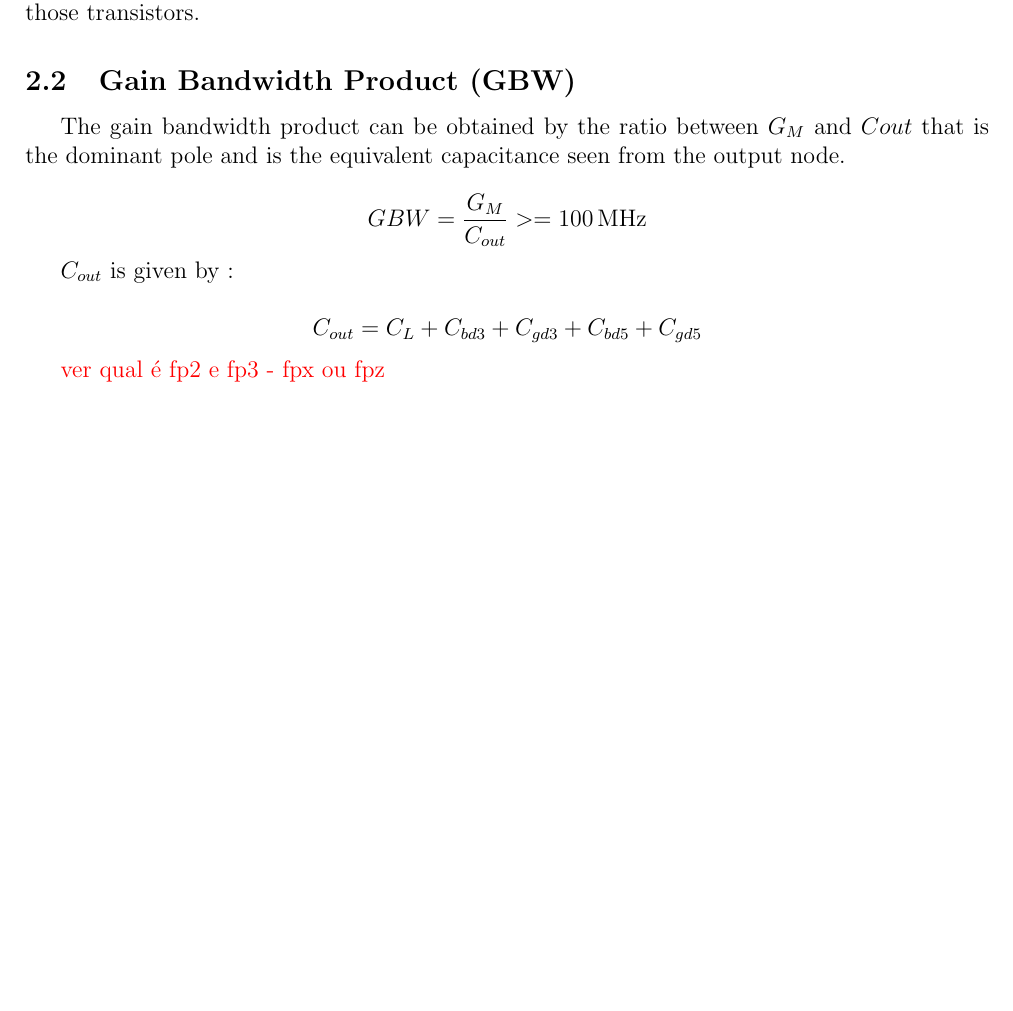
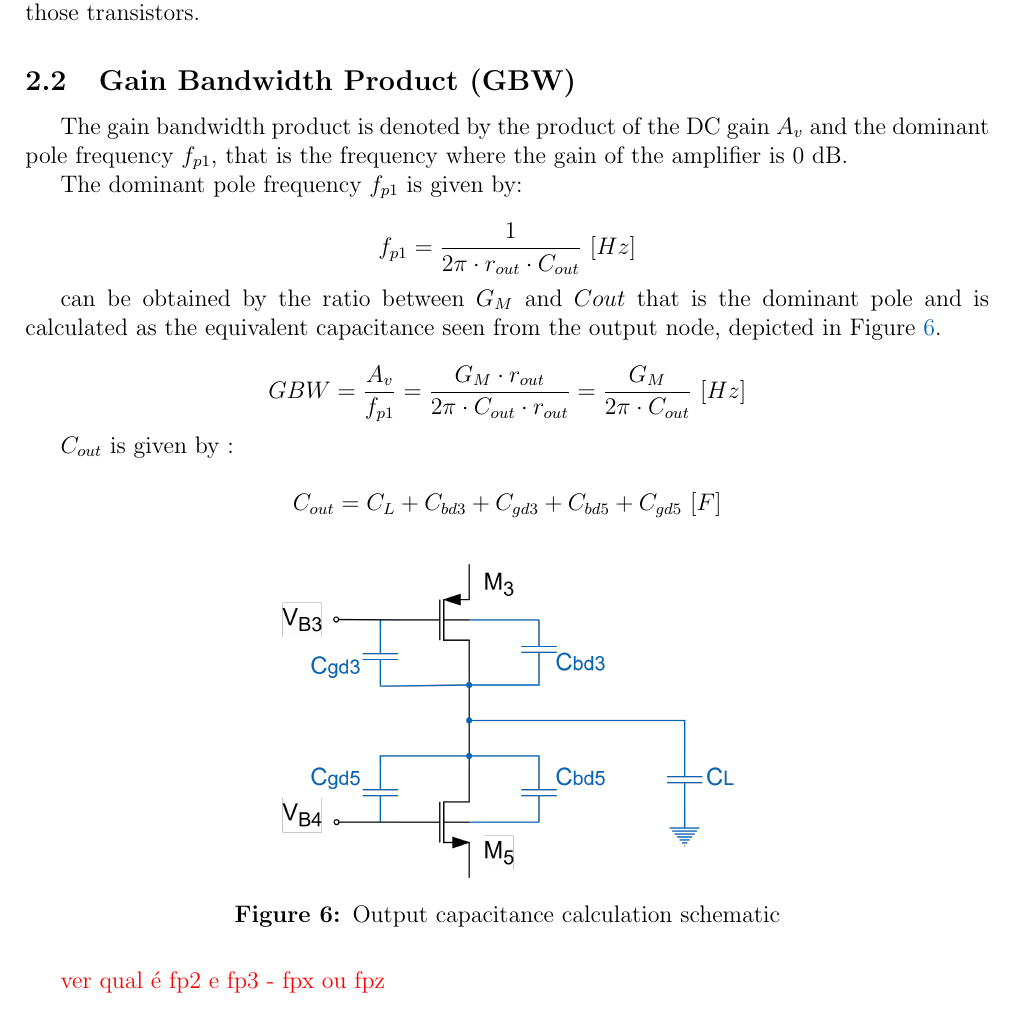
Before and after one commit to MartimAgostinho/nsa-final, a LaTeX document (report/main.tex, which reads report/Sections/TheoreticalAnalysys.tex): part of page 8 of 11, cut so that both start at the same text, the shorter picture padded with empty space. Compiled offline with pdfLaTeX.

Commit message:
report-teo-gbw

```diff
--- a/report/Sections/TheoreticalAnalysys.tex
+++ b/report/Sections/TheoreticalAnalysys.tex
@@ -102,13 +102,28 @@ $$|A_v| = \frac{G_m}{g_{on} + g_{op}} = \frac{BE \cdot (g_{m2a} + 3 \cdot g_{m1b
 As mentioned before, the constant BE was added to simulate the body effect present on those transistors.
 
 \subsection{Gain Bandwidth Product (GBW)}
-The gain bandwidth product can be obtained by the ratio between $G_M$ and $C{out}$ that is the dominant pole and is the equivalent capacitance seen from the output node.
+The gain bandwidth product is denoted by the product of the DC gain $A_v$ and the dominant pole frequency $f_{p1}$, that is the frequency where the gain of the amplifier is 0 dB.
 
-$$  GBW = \frac{G_M}{C_{out}} >= \SI{100}{\mega\hertz} $$
+The dominant pole frequency $f_{p1}$ is given by:
+
+$$f_{p1} = \frac{1}{2\pi \cdot r_{out} \cdot C_{out}} \ [Hz]$$
+
+can be obtained by the ratio between $G_M$ and $C{out}$ that is the dominant pole and is calculated as the equivalent capacitance seen from the output node, depicted in Figure \ref{fig:cout_sch}.
+
+$$  GBW = \frac{A_v}{f_{p1}} = \frac{G_M \cdot r_{out}}{2\pi \cdot C_{out} \cdot r_{out}}=\frac{G_M}{2\pi \cdot C_{out}} \ [Hz] $$
 
 $C_{out}$ is given by :
 
-$$C_{out} = C_L + C_{bd3} + C_{gd3} + C_{bd5} + C_{gd5}$$
+$$C_{out} = C_L + C_{bd3} + C_{gd3} + C_{bd5} + C_{gd5} \ [F] $$
+
+
+\begin{figure}[H]
+    \centering
+    \includegraphics[width=0.5\textwidth]{Images/Cout_sch.png}
+    \caption{Output capacitance calculation schematic}
+    \label{fig:cout_sch}
+\end{figure}
+
 
 \textcolor{red}{ver qual é fp2 e fp3 - fpx ou fpz }
 
```
Also changed, not shown: report/Images/Cout_sch.png (added).
